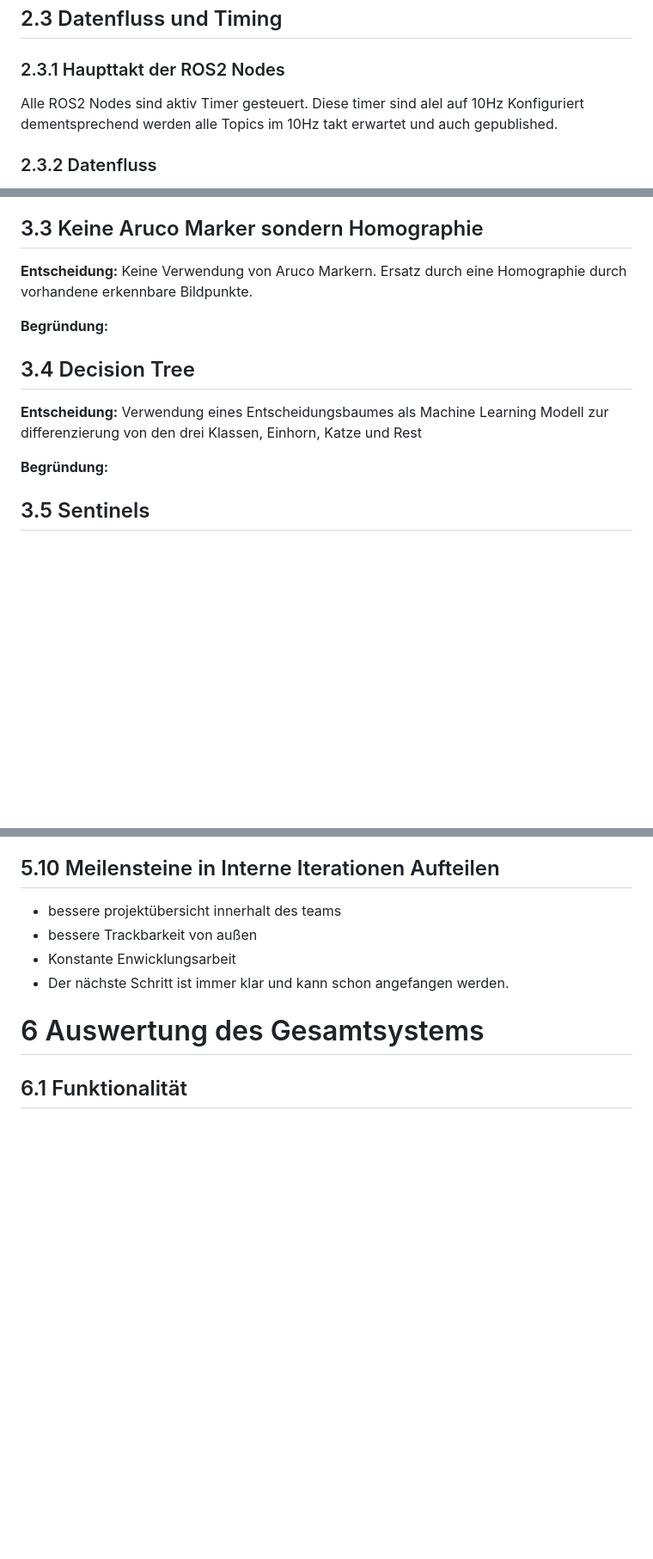
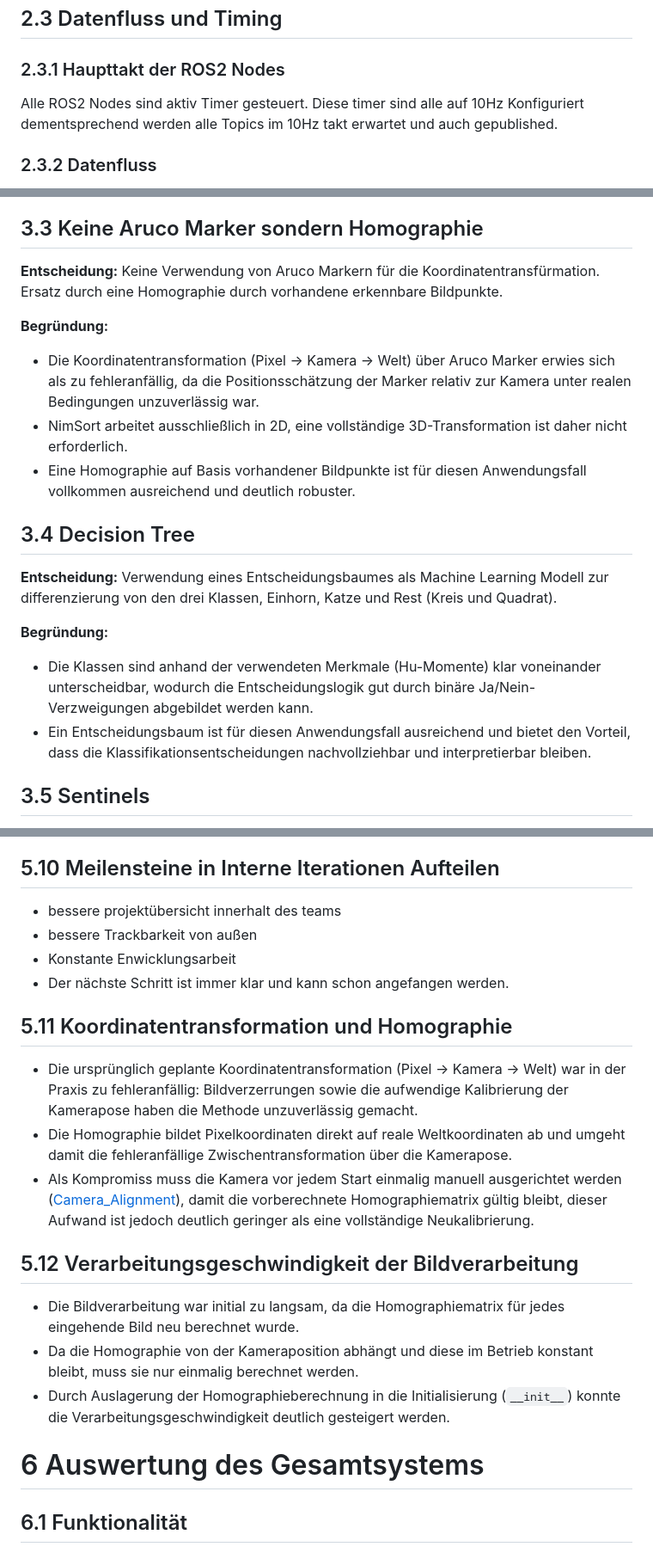
Before and after one commit to derlole/NimSort42, a Markdown page: documentation/documentation.md, 3 parts joined by grey strips. Shown: that part at 86% size. Rendered like a GitHub page; blank space fills up the shorter version.

```diff
--- a/documentation/documentation.md
+++ b/documentation/documentation.md
@@ -187,7 +187,7 @@ Jede Haupt-logikdatei Implementiert ein im selben ordner Definierte Schnitstelle
 ## 2.3 Datenfluss und Timing
 
 ### 2.3.1 Haupttakt der ROS2 Nodes
-Alle ROS2 Nodes sind aktiv Timer gesteuert. Diese timer sind alel auf 10Hz Konfiguriert dementsprechend werden alle Topics im 10Hz takt erwartet und auch gepublished.
+Alle ROS2 Nodes sind aktiv Timer gesteuert. Diese timer sind alle auf 10Hz Konfiguriert dementsprechend werden alle Topics im 10Hz takt erwartet und auch gepublished.
 
 ### 2.3.2 Datenfluss
 Allgemein wurde eine Architektur erstellt in welcher die Datenflüsse hauptsächlich eine Richtung kennen.
@@ -242,14 +242,19 @@ flowchart TD
 - Gut genuges Ergebniss mit PD-Regler
 
 ## 3.3 Keine Aruco Marker sondern Homographie
-**Entscheidung:** Keine Verwendung von Aruco Markern. Ersatz durch eine Homographie durch vorhandene erkennbare Bildpunkte.
+**Entscheidung:** Keine Verwendung von Aruco Markern für die Koordinatentransfürmation. Ersatz durch eine Homographie durch vorhandene erkennbare Bildpunkte.
 
 **Begründung:**
+- Die Koordinatentransformation (Pixel → Kamera → Welt) über Aruco Marker erwies sich als zu fehleranfällig, da die Positionsschätzung der Marker relativ zur Kamera unter realen Bedingungen unzuverlässig war.
+- NimSort arbeitet ausschließlich in 2D, eine vollständige 3D-Transformation ist daher nicht erforderlich.
+- Eine Homographie auf Basis vorhandener Bildpunkte ist für diesen Anwendungsfall vollkommen ausreichend und deutlich robuster.
 
 ## 3.4 Decision Tree
-**Entscheidung:** Verwendung eines Entscheidungsbaumes als Machine Learning Modell zur differenzierung von den drei Klassen, Einhorn, Katze und Rest
+**Entscheidung:** Verwendung eines Entscheidungsbaumes als Machine Learning Modell zur differenzierung von den drei Klassen, Einhorn, Katze und Rest (Kreis und Quadrat).
 
 **Begründung:**
+- Die Klassen sind anhand der verwendeten Merkmale (Hu-Momente) klar voneinander unterscheidbar, wodurch die Entscheidungslogik gut durch binäre Ja/Nein-Verzweigungen abgebildet werden kann.
+- Ein Entscheidungsbaum ist für diesen Anwendungsfall ausreichend und bietet den Vorteil, dass die Klassifikationsentscheidungen nachvollziehbar und interpretierbar bleiben.
 
 ## 3.5 Sentinels
 **Entscheidung:** Definieren von Sentinels zum Publishen von nicht-Fehler werten, aber leeren Werten
@@ -496,6 +545,18 @@ Siehe auch: [architecture_decisions.md](../docs/sw_planning/architecture-decisio
 - Konstante Enwicklungsarbeit
 - Der nächste Schritt ist immer klar und kann schon angefangen werden.
 
+## 5.11 Koordinatentransformation und Homographie
+- Die ursprünglich geplante Koordinatentransformation (Pixel → Kamera → Welt) war in der Praxis zu fehleranfällig: Bildverzerrungen sowie die aufwendige Kalibrierung der Kamerapose haben die Methode unzuverlässig gemacht.
+- Die Homographie bildet Pixelkoordinaten direkt auf reale Weltkoordinaten ab und umgeht damit die fehleranfällige Zwischentransformation über die Kamerapose.
+- Als Kompromiss muss die Kamera vor jedem Start einmalig manuell ausgerichtet werden ([Camera_Alignment](../docs/explanations/camera_alignment.md)), damit die vorberechnete Homographiematrix gültig bleibt, dieser Aufwand ist jedoch deutlich geringer als eine vollständige Neukalibrierung.
+
+
+## 5.12 Verarbeitungsgeschwindigkeit der Bildverarbeitung
+- Die Bildverarbeitung war initial zu langsam, da die Homographiematrix für jedes eingehende Bild neu berechnet wurde.
+- Da die Homographie von der Kameraposition abhängt und diese im Betrieb konstant bleibt, muss sie nur einmalig berechnet werden.
+- Durch Auslagerung der Homographieberechnung in die Initialisierung (`__init__`) konnte die Verarbeitungsgeschwindigkeit deutlich gesteigert werden.
+
+
 # 6 Auswertung des Gesamtsystems
 ## 6.1 Funktionalität
 
```
Also changed, not shown: other parts of documentation/documentation.md (+45 -1 lines), misc/pictures/feature-Plot.png (added), misc/pictures/homography.jpg (added).
